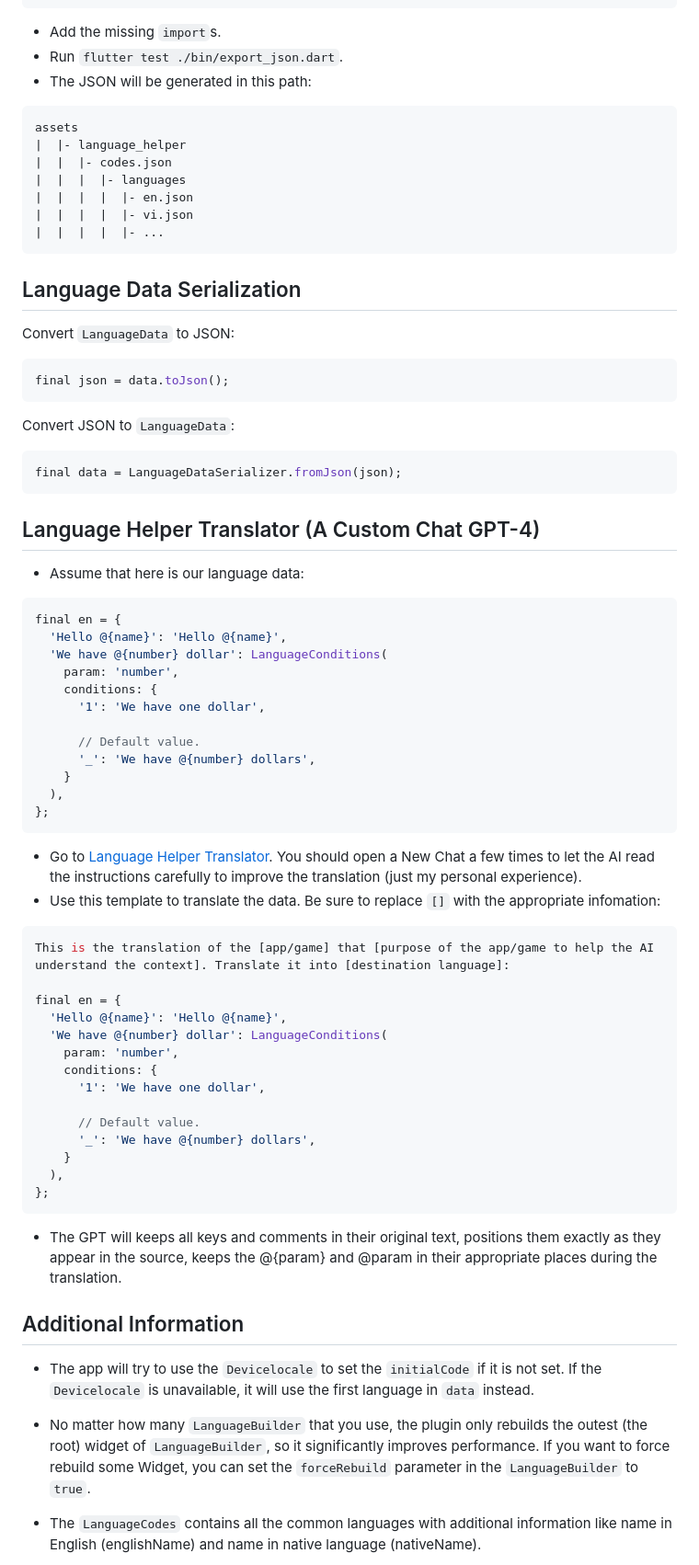
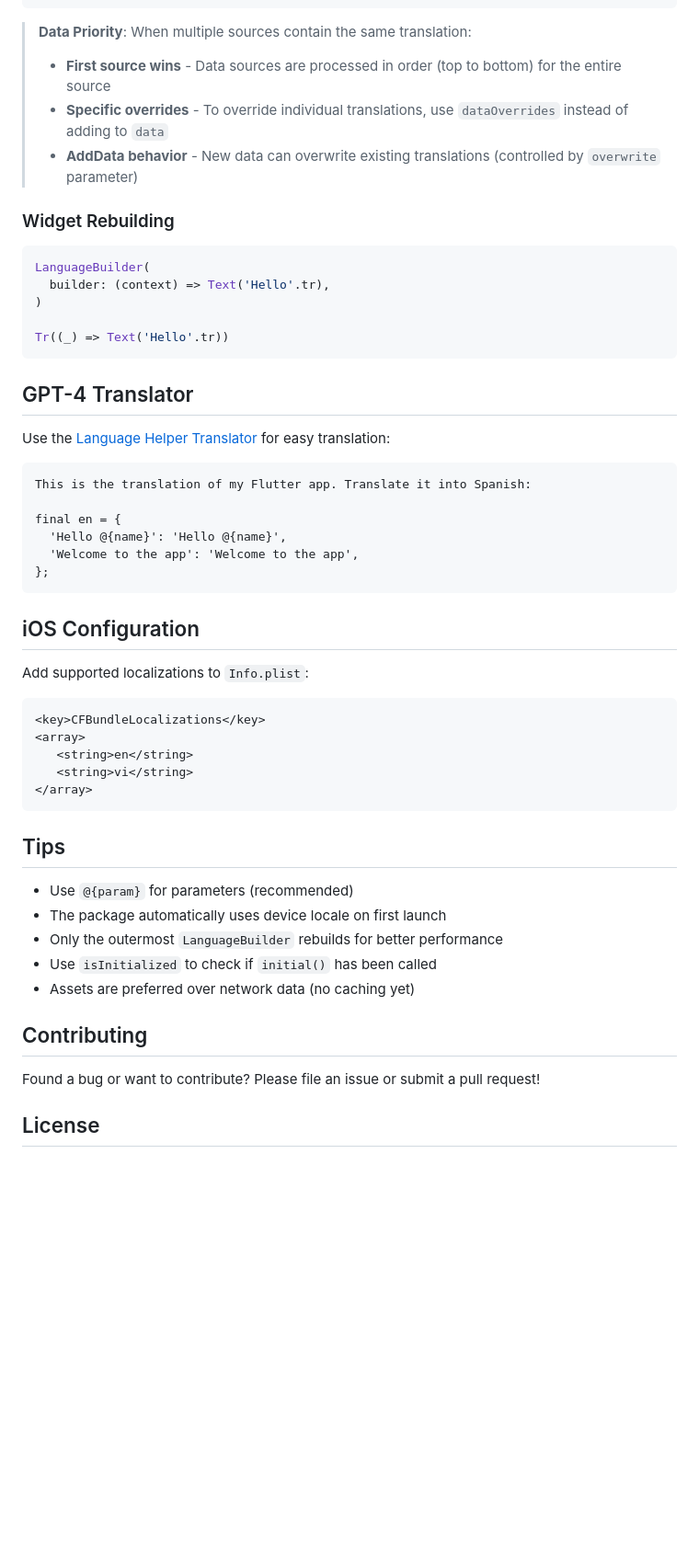
Before and after one commit to lamnhan066/language_helper, a Markdown page: README.md, the part around the change printed below. Shown: that part at 92% size. Rendered like a GitHub page; blank space fills up the shorter version.

Commit message:
docs: update README.md to enhance clarity and structure for multi-language app localization features

````diff
--- a/README.md
+++ b/README.md
@@ -435,80 +318,58 @@ void main() {
 }
 ```
 
-- Add the missing `import`s.
-- Run `flutter test ./bin/export_json.dart`.
-- The JSON will be generated in this path:
+> **Data Priority**: When multiple sources contain the same translation:
+>
+> - **First source wins** - Data sources are processed in order (top to bottom) for the entire source
+> - **Specific overrides** - To override individual translations, use `dataOverrides` instead of adding to `data`
+> - **AddData behavior** - New data can overwrite existing translations (controlled by `overwrite` parameter)
+
+### Widget Rebuilding
+
+```dart
+LanguageBuilder(
+  builder: (context) => Text('Hello'.tr),
+)
+
+Tr((_) => Text('Hello'.tr))
+```
+
+## GPT-4 Translator
+
+Use the [Language Helper Translator](https://chat.openai.com/g/g-qoPMopEAb-language-helper-translator) for easy translation:
 
 ```txt
-assets
-|  |- language_helper
-|  |  |- codes.json
-|  |  |  |- languages
-|  |  |  |  |- en.json
-|  |  |  |  |- vi.json
-|  |  |  |  |- ...
-```
+This is the translation of my Flutter app. Translate it into Spanish:
 
-## Language Data Serialization
-
-Convert `LanguageData` to JSON:
-
-``` dart
-final json = data.toJson();
-```
-
-Convert JSON to `LanguageData`:
-
-``` dart
-final data = LanguageDataSerializer.fromJson(json);
-```
-
-## Language Helper Translator (A Custom Chat GPT-4)
-
-- Assume that here is our language data:
-
-```dart
 final en = {
   'Hello @{name}': 'Hello @{name}',
-  'We have @{number} dollar': LanguageConditions(
-    param: 'number',
-    conditions: {
-      '1': 'We have one dollar',
-
-      // Default value.
-      '_': 'We have @{number} dollars',
-    }
-  ),
+  'Welcome to the app': 'Welcome to the app',
 };
 ```
 
-- Go to [Language Helper Translator](https://chat.openai.com/g/g-qoPMopEAb-language-helper-translator). You should open a New Chat a few times to let the AI read the instructions carefully to improve the translation (just my personal experience).
-- Use this template to translate the data. Be sure to replace `[]` with the appropriate infomation:
+## iOS Configuration
 
-```dart
-This is the translation of the [app/game] that [purpose of the app/game to help the AI understand the context]. Translate it into [destination language]:
+Add supported localizations to `Info.plist`:
 
-final en = {
-  'Hello @{name}': 'Hello @{name}',
-  'We have @{number} dollar': LanguageConditions(
-    param: 'number',
-    conditions: {
-      '1': 'We have one dollar',
-
-      // Default value.
-      '_': 'We have @{number} dollars',
-    }
-  ),
-};
+```xml
+<key>CFBundleLocalizations</key>
+<array>
+   <string>en</string>
+   <string>vi</string>
+</array>
 ```
 
-- The GPT will keeps all keys and comments in their original text, positions them exactly as they appear in the source, keeps the @{param} and @param in their appropriate places during the translation.
+## Tips
 
-## Additional Information
+- Use `@{param}` for parameters (recommended)
+- The package automatically uses device locale on first launch
+- Only the outermost `LanguageBuilder` rebuilds for better performance
+- Use `isInitialized` to check if `initial()` has been called
+- Assets are preferred over network data (no caching yet)
 
-- The app will try to use the `Devicelocale` to set the `initialCode` if it is not set. If the `Devicelocale` is unavailable, it will use the first language in `data` instead.
+## Contributing
 
-- No matter how many `LanguageBuilder` that you use, the plugin only rebuilds the outest (the root) widget of `LanguageBuilder`, so it significantly improves performance. If you want to force rebuild some Widget, you can set the `forceRebuild` parameter in the `LanguageBuilder` to `true`.
+Found a bug or want to contribute? Please file an issue or submit a pull request!
 
-- The `LanguageCodes` contains all the common languages with additional information like name in English (englishName) and name in native language (nativeName).
+## License
 
````
Also changed, not shown: other parts of README.md (+243 -370 lines).
